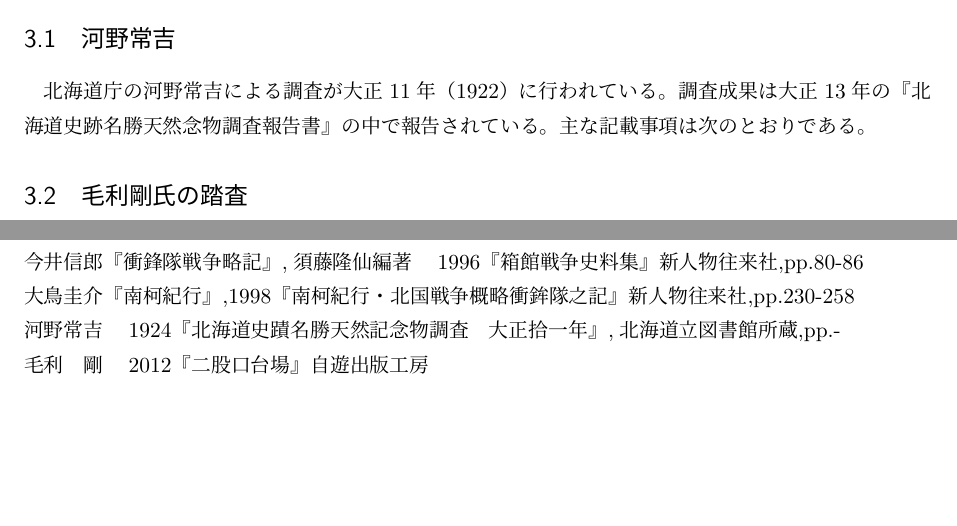
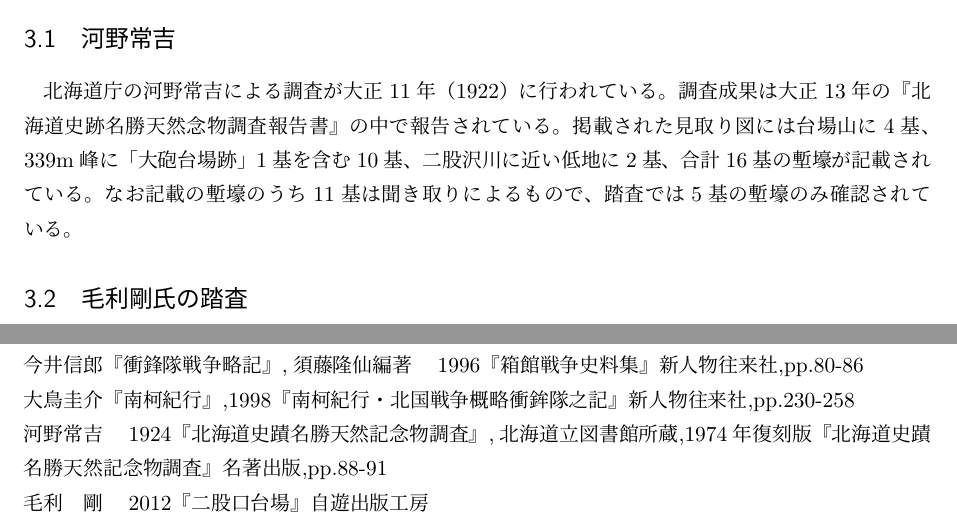
Before and after one commit to IshiiJunpei/Futamata, a LaTeX document (report/report.tex): two parts of pages 3 and 8 of 13, joined at a grey line, cut so that both start at the same text, the shorter picture padded with empty space. Compiled offline with pLaTeX and dvipdfmx.

Commit message:
野村さんの指摘の通りreport.tex本文を修正

```diff
--- a/report/report.tex
+++ b/report/report.tex
@@ -15,7 +15,7 @@
 \pagestyle{empty}
 \title{北斗市二股台場の調査}% 文書のタイトル
 \date{2018年12月3日}
-\author{箱館戦争先生期調査プロジェクト　野村祐一,塚田直哉,石井淳平}              % 著者
+\author{箱館戦争戦跡調査プロジェクト　野村祐一,塚田直哉,石井淳平}              % 著者
 %%%%%%%%%%%%%%%%
 \begin{document}
 \maketitle
@@ -75,7 +75,8 @@
 %%%%
 \section{研究史}
 \subsection{河野常吉}
-北海道庁の河野常吉による調査が大正11年（1922）に行われている。調査成果は大正13年の『北海道史跡名勝天然念物調査報告書』の中で報告されている。主な記載事項は次のとおりである。
+北海道庁の河野常吉による調査が大正11年（1922）に行われている。調査成果は大正13年の『北海道史跡名勝天然念物調査報告書』の中で報告されている。掲載された見取り図には台場山に4基、339m峰に「大砲台場跡」1基を含む10基、二股沢川に近い低地に2基、合計16基の塹壕が記載されている。なお記載の塹壕のうち11基は聞き取りによるもので、踏査では5基の塹壕のみ確認されている。
+
 
 \subsection{毛利剛氏の踏査}
 2012年に塹壕の踏査とGPSによる位置記録、塹壕の略測図が作成された。調査成果については『二股口台場』（2012）としてまとめられ、F-1〜F-17までの17箇所の塹壕を記録している。
@@ -269,7 +271,7 @@ F12塹壕から北西に約100mのところに位置し、F12からは小さな
 今井信郎『蝦夷之夢』,1998『南柯紀行・北国戦争概略衝鉾隊之記』新人物往来社,pp.186-228\\
 今井信郎『衝鋒隊戦争略記』,須藤隆仙編著　1996『箱館戦争史料集』新人物往来社,pp.80-86\\
 大鳥圭介『南柯紀行』,1998『南柯紀行・北国戦争概略衝鉾隊之記』新人物往来社,pp.230-258\\
-河野常吉　1924『北海道史蹟名勝天然記念物調査　大正拾一年』,北海道立図書館所蔵,pp.-\\
+河野常吉　1924『北海道史蹟名勝天然記念物調査』,北海道立図書館所蔵,1974年復刻版『北海道史蹟名勝天然記念物調査』名著出版,pp.88-91\\
 毛利　剛　2012『二股口台場』自遊出版工房
 
 
```
Also changed, not shown: report/report.tex (5 more changed lines), 4 other files.
